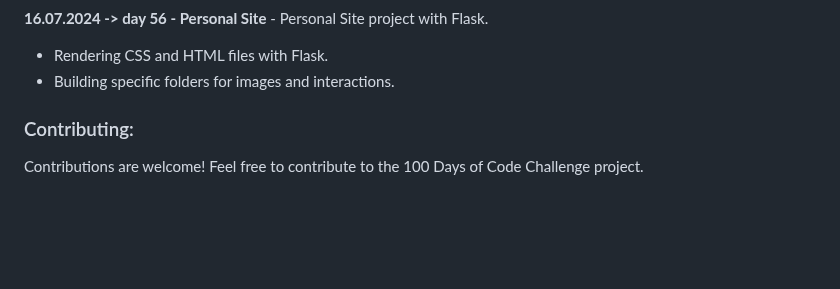
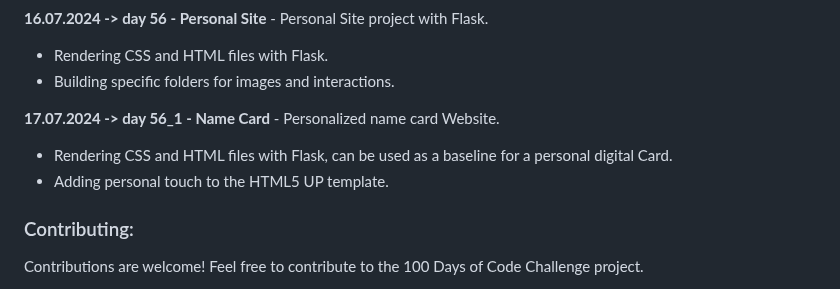
Before and after one commit to dbeniamin/1-100_PythonCode_Challenge, a Markdown page: README.md, the part around the change. Drawn GitHub-style; blank space fills up the shorter version.

```diff
--- a/README.md
+++ b/README.md
@@ -255,6 +255,9 @@ Feel free to explore the files and folders in the repository and adapt them to s
 - Rendering CSS and HTML files with Flask.
 - Building specific folders for images and interactions.
 
+**17.07.2024 -> day 56_1 - Name Card** - Personalized name card Website.
+- Rendering CSS and HTML files with Flask, can be used as a baseline for a personal digital Card.
+- Adding personal touch to the HTML5 UP template.
 
 
 ### Contributing:
```
